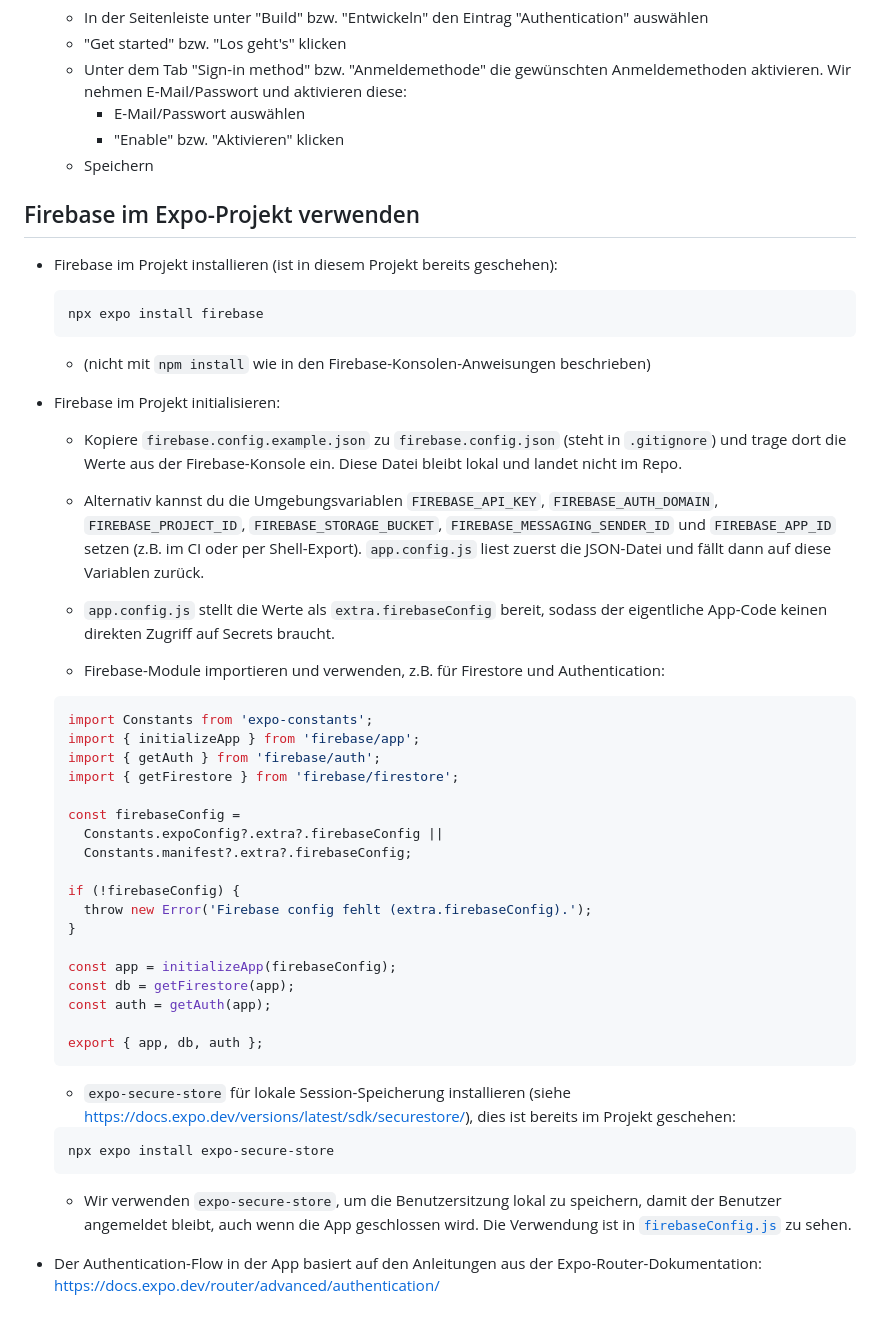
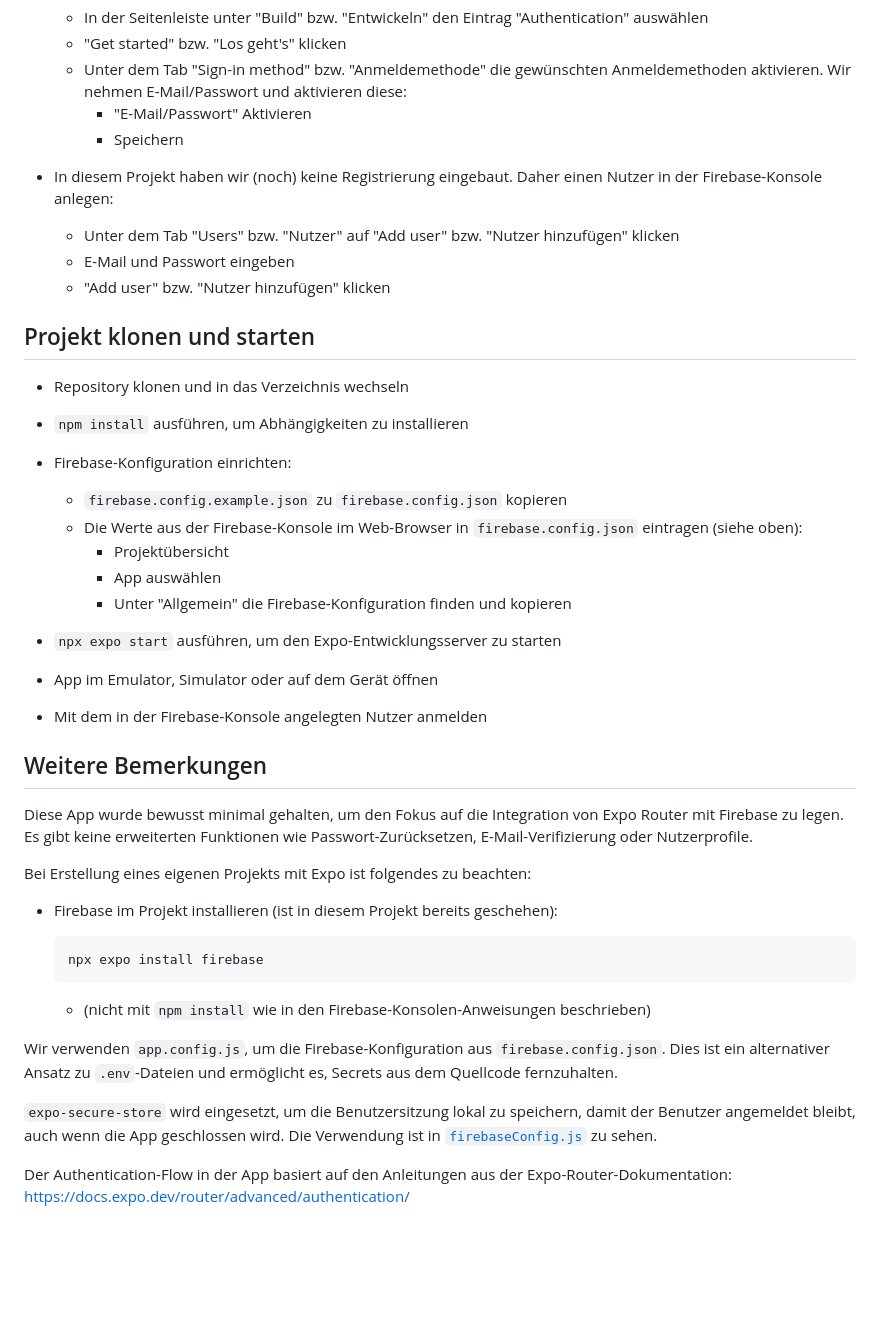
Before and after one commit to behrends/firebase-expo, a Markdown page: README.md, the part around the change. GitHub-like rendering; blank space fills up the shorter version.

Commit message:
Readme angepasst

````diff
--- a/README.md
+++ b/README.md
@@ -54,11 +54,36 @@ Mit dem Firebase JS SDK ist die Dokumentation Firebase Dokumentation für das We
   - In der Seitenleiste unter "Build" bzw. "Entwickeln" den Eintrag "Authentication" auswählen
   - "Get started" bzw. "Los geht's" klicken
   - Unter dem Tab "Sign-in method" bzw. "Anmeldemethode" die gewünschten Anmeldemethoden aktivieren. Wir nehmen E-Mail/Passwort und aktivieren diese:
-    - E-Mail/Passwort auswählen
-    - "Enable" bzw. "Aktivieren" klicken
-  - Speichern
+    - "E-Mail/Passwort" Aktivieren
+    - Speichern
 
-## Firebase im Expo-Projekt verwenden
+- In diesem Projekt haben wir (noch) keine Registrierung eingebaut. Daher einen Nutzer in der Firebase-Konsole anlegen:
+
+  - Unter dem Tab "Users" bzw. "Nutzer" auf "Add user" bzw. "Nutzer hinzufügen" klicken
+  - E-Mail und Passwort eingeben
+  - "Add user" bzw. "Nutzer hinzufügen" klicken
+
+## Projekt klonen und starten
+
+- Repository klonen und in das Verzeichnis wechseln
+- `npm install` ausführen, um Abhängigkeiten zu installieren
+- Firebase-Konfiguration einrichten:
+
+  - `firebase.config.example.json` zu `firebase.config.json` kopieren
+  - Die Werte aus der Firebase-Konsole im Web-Browser in `firebase.config.json` eintragen (siehe oben):
+    - Projektübersicht
+    - App auswählen
+    - Unter "Allgemein" die Firebase-Konfiguration finden und kopieren
+
+- `npx expo start` ausführen, um den Expo-Entwicklungsserver zu starten
+- App im Emulator, Simulator oder auf dem Gerät öffnen
+- Mit dem in der Firebase-Konsole angelegten Nutzer anmelden
+
+## Weitere Bemerkungen
+
+Diese App wurde bewusst minimal gehalten, um den Fokus auf die Integration von Expo Router mit Firebase zu legen. Es gibt keine erweiterten Funktionen wie Passwort-Zurücksetzen, E-Mail-Verifizierung oder Nutzerprofile.
+
+Bei Erstellung eines eigenen Projekts mit Expo ist folgendes zu beachten:
 
 - Firebase im Projekt installieren (ist in diesem Projekt bereits geschehen):
 
@@ -68,41 +93,8 @@ Mit dem Firebase JS SDK ist die Dokumentation Firebase Dokumentation für das We
 
   - (nicht mit `npm install` wie in den Firebase-Konsolen-Anweisungen beschrieben)
 
-- Firebase im Projekt initialisieren:
+Wir verwenden `app.config.js`, um die Firebase-Konfiguration aus `firebase.config.json`. Dies ist ein alternativer Ansatz zu `.env`-Dateien und ermöglicht es, Secrets aus dem Quellcode fernzuhalten.
 
-  - Kopiere `firebase.config.example.json` zu `firebase.config.json` (steht in `.gitignore`) und trage dort die Werte aus der Firebase-Konsole ein. Diese Datei bleibt lokal und landet nicht im Repo.
-  - Alternativ kannst du die Umgebungsvariablen `FIREBASE_API_KEY`, `FIREBASE_AUTH_DOMAIN`, `FIREBASE_PROJECT_ID`, `FIREBASE_STORAGE_BUCKET`, `FIREBASE_MESSAGING_SENDER_ID` und `FIREBASE_APP_ID` setzen (z.B. im CI oder per Shell-Export). `app.config.js` liest zuerst die JSON-Datei und fällt dann auf diese Variablen zurück.
-  - `app.config.js` stellt die Werte als `extra.firebaseConfig` bereit, sodass der eigentliche App-Code keinen direkten Zugriff auf Secrets braucht.
+`expo-secure-store` wird eingesetzt, um die Benutzersitzung lokal zu speichern, damit der Benutzer angemeldet bleibt, auch wenn die App geschlossen wird. Die Verwendung ist in [`firebaseConfig.js`](firebaseConfig.js) zu sehen.
 
-  - Firebase-Module importieren und verwenden, z.B. für Firestore und Authentication:
-
-  ```js
-  import Constants from 'expo-constants';
-  import { initializeApp } from 'firebase/app';
-  import { getAuth } from 'firebase/auth';
-  import { getFirestore } from 'firebase/firestore';
-
-  const firebaseConfig =
-    Constants.expoConfig?.extra?.firebaseConfig ||
-    Constants.manifest?.extra?.firebaseConfig;
-
-  if (!firebaseConfig) {
-    throw new Error('Firebase config fehlt (extra.firebaseConfig).');
-  }
-
-  const app = initializeApp(firebaseConfig);
-  const db = getFirestore(app);
-  const auth = getAuth(app);
-
-  export { app, db, auth };
-  ```
-
-  - `expo-secure-store` für lokale Session-Speicherung installieren (siehe https://docs.expo.dev/versions/latest/sdk/securestore/), dies ist bereits im Projekt geschehen:
-
-  ```bash
-  npx expo install expo-secure-store
-  ```
-
-  - Wir verwenden `expo-secure-store`, um die Benutzersitzung lokal zu speichern, damit der Benutzer angemeldet bleibt, auch wenn die App geschlossen wird. Die Verwendung ist in [`firebaseConfig.js`](firebaseConfig.js) zu sehen.
-
-- Der Authentication-Flow in der App basiert auf den Anleitungen aus der Expo-Router-Dokumentation: https://docs.expo.dev/router/advanced/authentication/
+Der Authentication-Flow in der App basiert auf den Anleitungen aus der Expo-Router-Dokumentation: https://docs.expo.dev/router/advanced/authentication/
````
